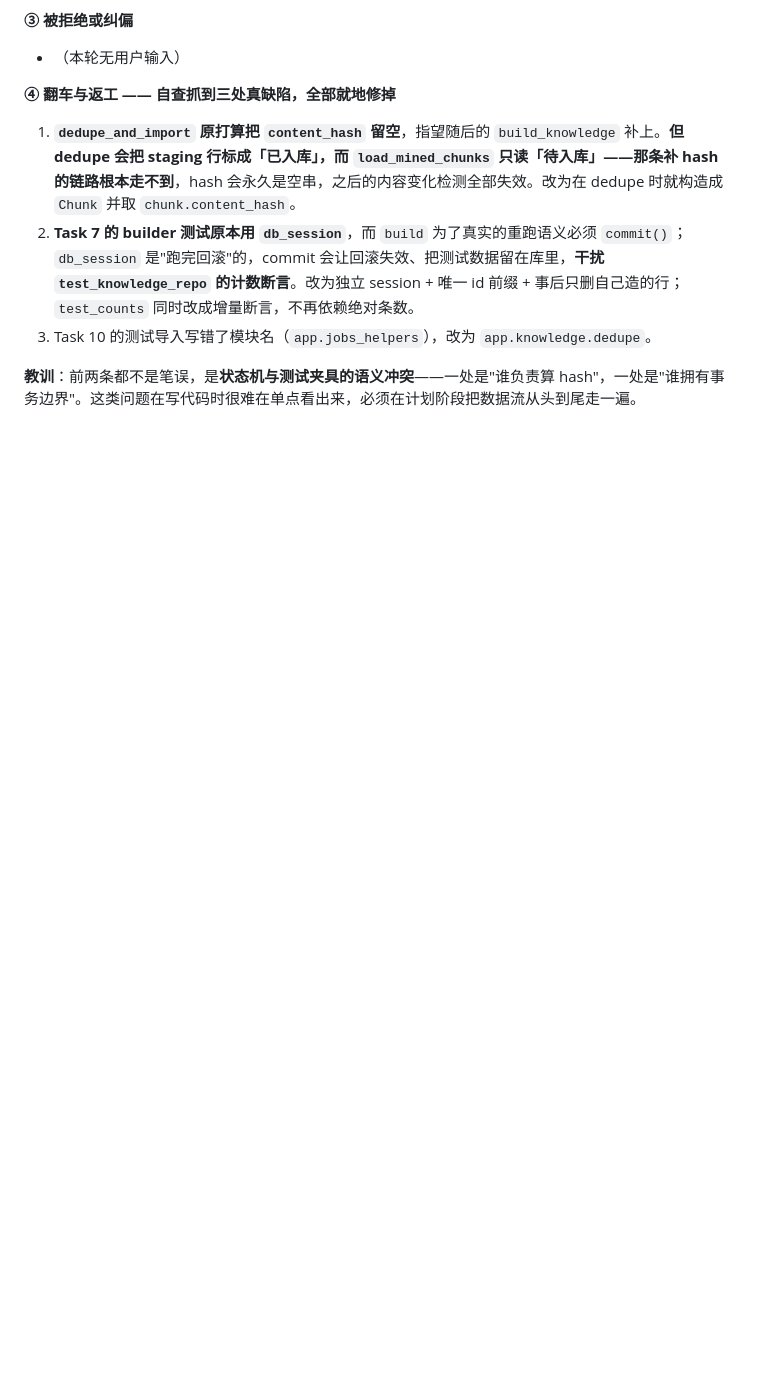
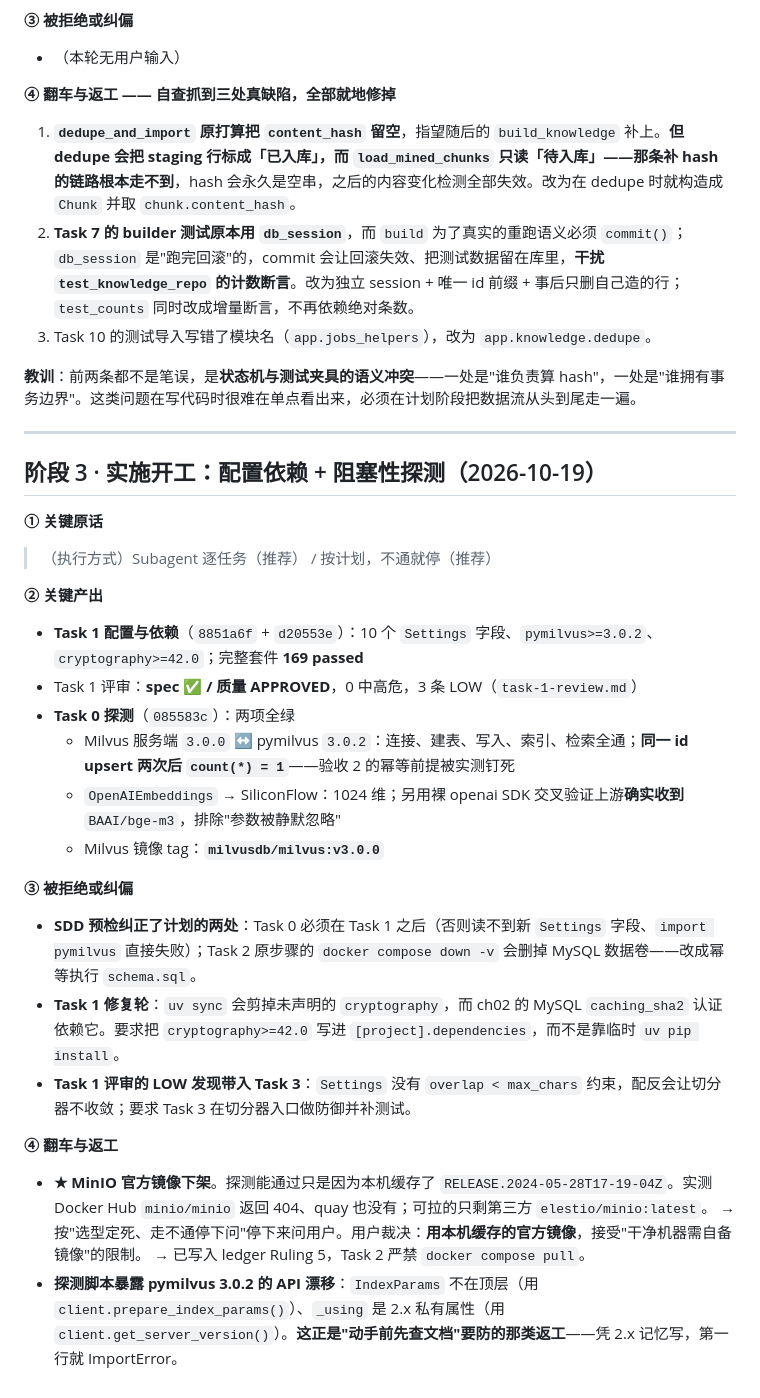
Before and after one commit to 2811334636/custermerHelp, a Markdown page: dev-notes/ch03.md, the part around the change. Drawn GitHub-style; blank space fills up the shorter version.

Commit message:
docs: ch03 阶段 3 留痕（配置依赖 + 阻塞性探测 + MinIO 裁决）
Co-Authored-By: Claude Code <noreply@anthropic.com>

```diff
--- a/dev-notes/ch03.md
+++ b/dev-notes/ch03.md
@@ -150,3 +150,33 @@
 3. Task 10 的测试导入写错了模块名（`app.jobs_helpers`），改为 `app.knowledge.dedupe`。
 
 **教训**：前两条都不是笔误，是**状态机与测试夹具的语义冲突**——一处是"谁负责算 hash"，一处是"谁拥有事务边界"。这类问题在写代码时很难在单点看出来，必须在计划阶段把数据流从头到尾走一遍。
+
+---
+
+## 阶段 3 · 实施开工：配置依赖 + 阻塞性探测（2026-10-19）
+
+**① 关键原话**
+
+> （执行方式）Subagent 逐任务（推荐） / 按计划，不通就停（推荐）
+
+**② 关键产出**
+
+- **Task 1 配置与依赖**（`8851a6f` + `d20553e`）：10 个 `Settings` 字段、`pymilvus>=3.0.2`、`cryptography>=42.0`；完整套件 **169 passed**
+- Task 1 评审：**spec ✅ / 质量 APPROVED**，0 中高危，3 条 LOW（`task-1-review.md`）
+- **Task 0 探测**（`085583c`）：两项全绿
+  - Milvus 服务端 `3.0.0` ↔ pymilvus `3.0.2`：连接、建表、写入、索引、检索全通；**同一 id upsert 两次后 `count(*) = 1`**——验收 2 的幂等前提被实测钉死
+  - `OpenAIEmbeddings` → SiliconFlow：1024 维；另用裸 openai SDK 交叉验证上游**确实收到** `BAAI/bge-m3`，排除"参数被静默忽略"
+  - Milvus 镜像 tag：**`milvusdb/milvus:v3.0.0`**
+
+**③ 被拒绝或纠偏**
+
+- **SDD 预检纠正了计划的两处**：Task 0 必须在 Task 1 之后（否则读不到新 `Settings` 字段、`import pymilvus` 直接失败）；Task 2 原步骤的 `docker compose down -v` 会删掉 MySQL 数据卷——改成幂等执行 `schema.sql`。
+- **Task 1 修复轮**：`uv sync` 会剪掉未声明的 `cryptography`，而 ch02 的 MySQL `caching_sha2` 认证依赖它。要求把 `cryptography>=42.0` 写进 `[project].dependencies`，而不是靠临时 `uv pip install`。
+- **Task 1 评审的 LOW 发现带入 Task 3**：`Settings` 没有 `overlap < max_chars` 约束，配反会让切分器不收敛；要求 Task 3 在切分器入口做防御并补测试。
+
+**④ 翻车与返工**
+
+- **★ MinIO 官方镜像下架**。探测能通过只是因为本机缓存了 `RELEASE.2024-05-28T17-19-04Z`。实测 Docker Hub `minio/minio` 返回 404、quay 也没有；可拉的只剩第三方 `elestio/minio:latest`。
+  → 按"选型定死、走不通停下问"停下来问用户。用户裁决：**用本机缓存的官方镜像**，接受"干净机器需自备镜像"的限制。
+  → 已写入 ledger Ruling 5，Task 2 严禁 `docker compose pull`。
+- **探测脚本暴露 pymilvus 3.0.2 的 API 漂移**：`IndexParams` 不在顶层（用 `client.prepare_index_params()`）、`_using` 是 2.x 私有属性（用 `client.get_server_version()`）。**这正是"动手前先查文档"要防的那类返工**——凭 2.x 记忆写，第一行就 ImportError。
```
